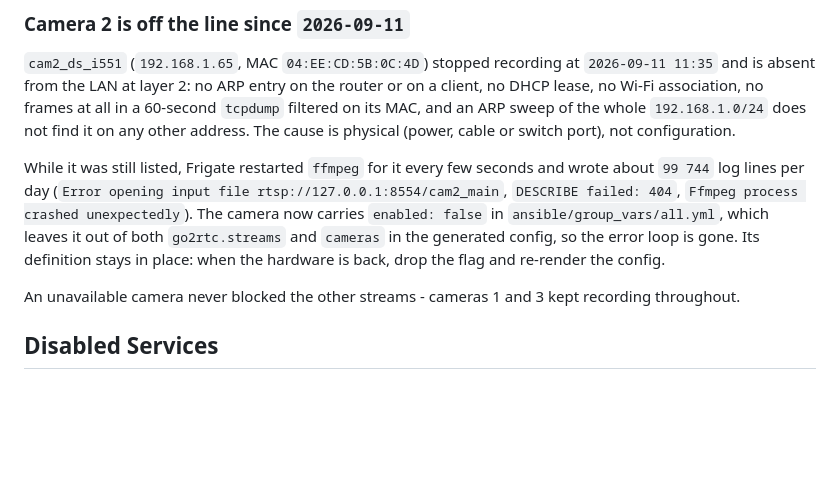
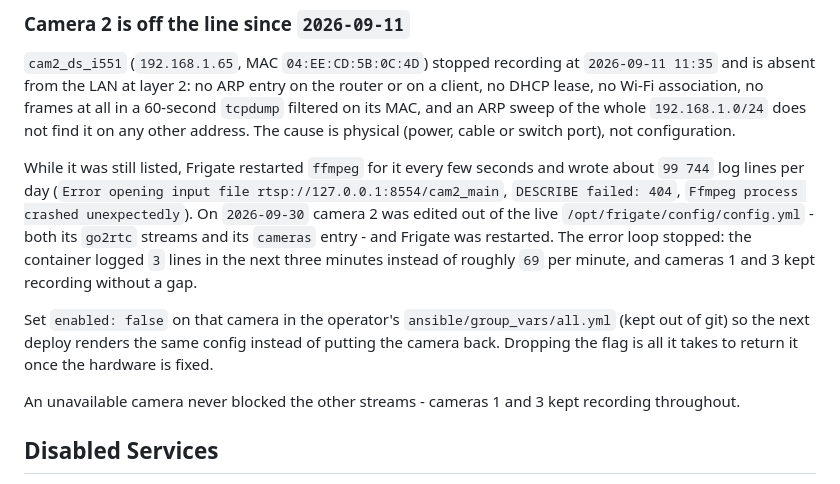
Before and after one commit to krotname/HomeFrigateOllamaIaC, a Markdown page: docs/current-state.md, the part around the change. Rendered like a GitHub page; blank space fills up the shorter version.

Commit message:
Record how camera 2 was taken out of the live Frigate config

```diff
--- a/docs/current-state.md
+++ b/docs/current-state.md
@@ -40,11 +40,16 @@ a 60-second `tcpdump` filtered on its MAC, and an ARP sweep of the whole
 While it was still listed, Frigate restarted `ffmpeg` for it every few seconds
 and wrote about `99 744` log lines per day (`Error opening input file
 rtsp://127.0.0.1:8554/cam2_main`, `DESCRIBE failed: 404`,
-`Ffmpeg process crashed unexpectedly`). The camera now carries `enabled: false`
-in `ansible/group_vars/all.yml`, which leaves it out of both `go2rtc.streams`
-and `cameras` in the generated config, so the error loop is gone. Its
-definition stays in place: when the hardware is back, drop the flag and
-re-render the config.
+`Ffmpeg process crashed unexpectedly`). On `2026-09-30` camera 2 was edited out
+of the live `/opt/frigate/config/config.yml` - both its `go2rtc` streams and its
+`cameras` entry - and Frigate was restarted. The error loop stopped: the
+container logged `3` lines in the next three minutes instead of roughly `69` per
+minute, and cameras 1 and 3 kept recording without a gap.
+
+Set `enabled: false` on that camera in the operator's
+`ansible/group_vars/all.yml` (kept out of git) so the next deploy renders the
+same config instead of putting the camera back. Dropping the flag is all it
+takes to return it once the hardware is fixed.
 
 An unavailable camera never blocked the other streams - cameras 1 and 3 kept
 recording throughout.
```
